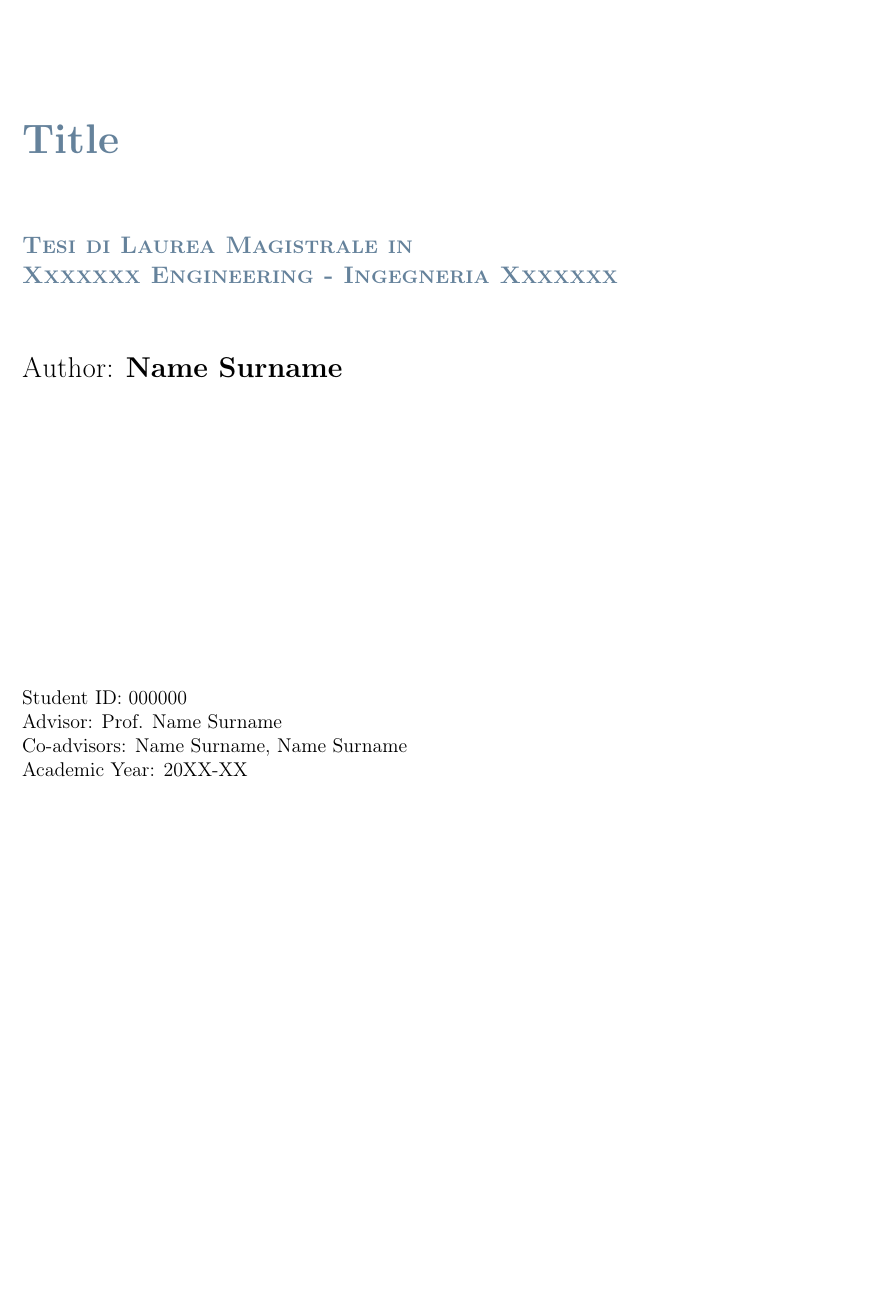
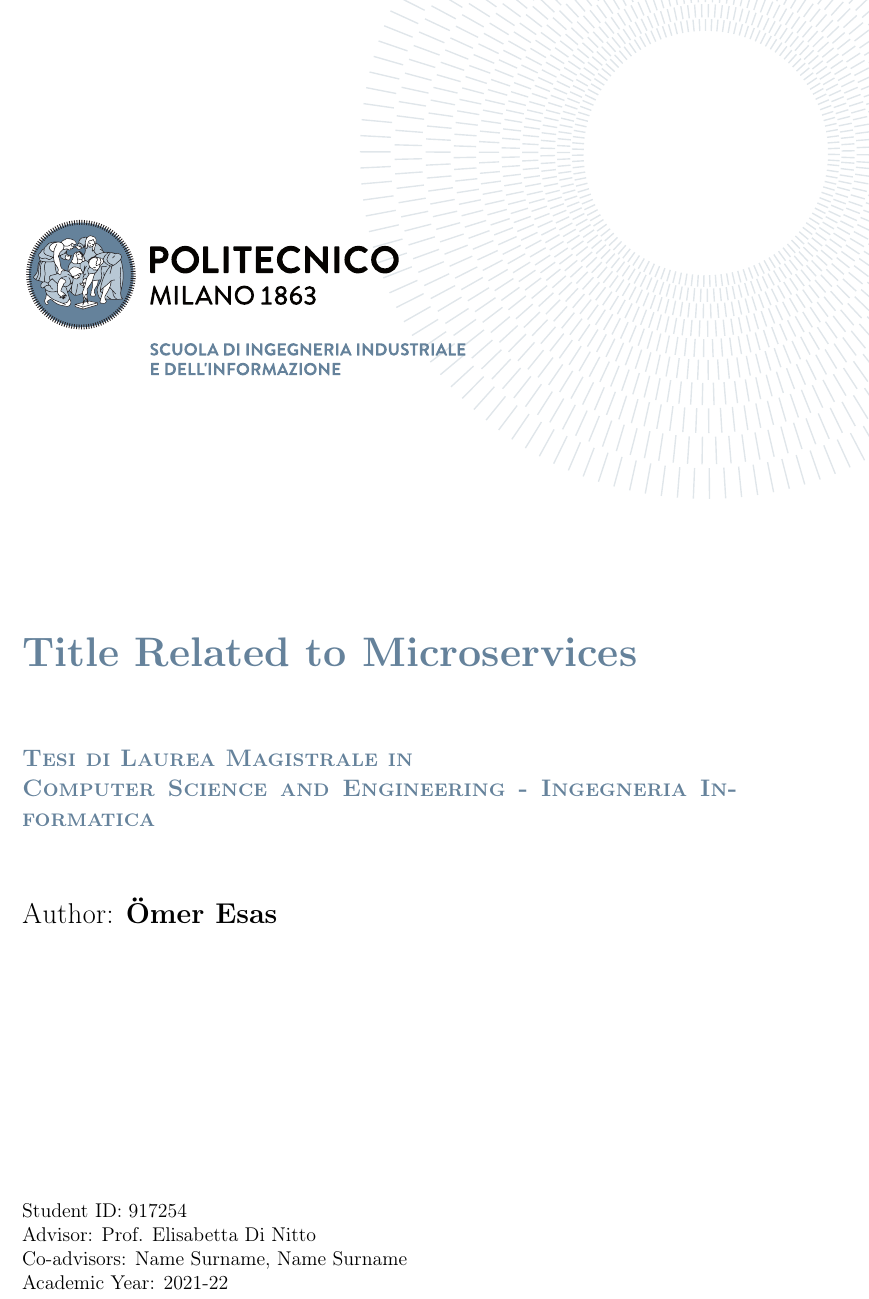
Before and after one commit to omeresas/Polimi-Thesis-Microservices, a LaTeX thesis (Latex/Thesis.tex): part of page 1 of 32, cut at the place of the change, the shorter picture padded with empty space. Compiled offline with pdfLaTeX.

```diff
--- a/Latex/Thesis.tex
+++ b/Latex/Thesis.tex
@@ -121,13 +121,13 @@
 \frontmatter % Use roman page numbering style (i, ii, iii, iv...) for the preamble pages
 
 \puttitle{
-	title=Title, % Title of the thesis
-	name=Name Surname, % Author Name and Surname
-	course=Xxxxxxx Engineering - Ingegneria Xxxxxxx, % Study Programme (in Italian)
-	ID  = 000000,  % Student ID number (numero di matricola)
-	advisor= Prof. Name Surname, % Supervisor name
+	title=Title Related to Microservices, % Title of the thesis
+	name=Ömer Esas, % Author Name and Surname
+	course=Computer Science and Engineering - Ingegneria Informatica, % Study Programme (in Italian)
+	ID  = 917254,  % Student ID number (numero di matricola)
+	advisor= Prof. Elisabetta Di Nitto, % Supervisor name
 	coadvisor={Name Surname, Name Surname}, % Co-Supervisor name, remove this line if there is none
-	academicyear={20XX-XX},  % Academic Year
+	academicyear={2021-22},  % Academic Year
 } % These info will be put into your Title page
 
 %----------------------------------------------------------------------------
```
